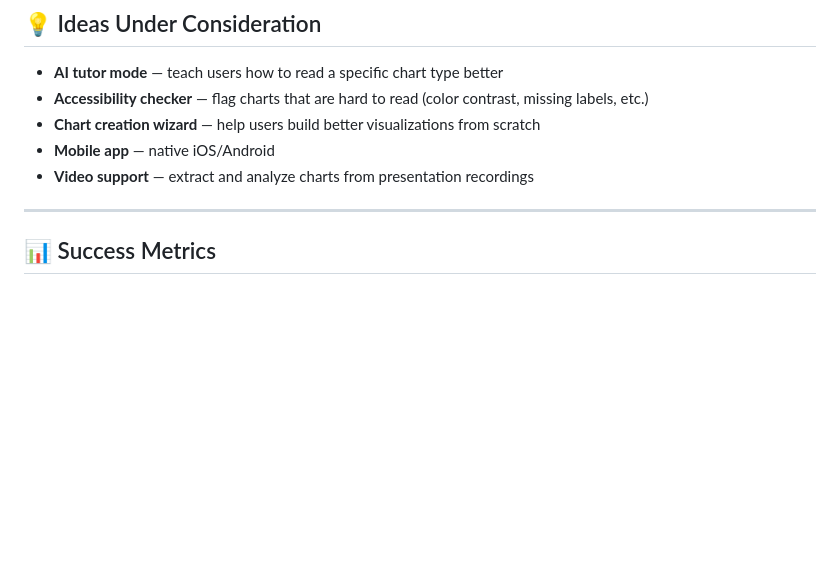
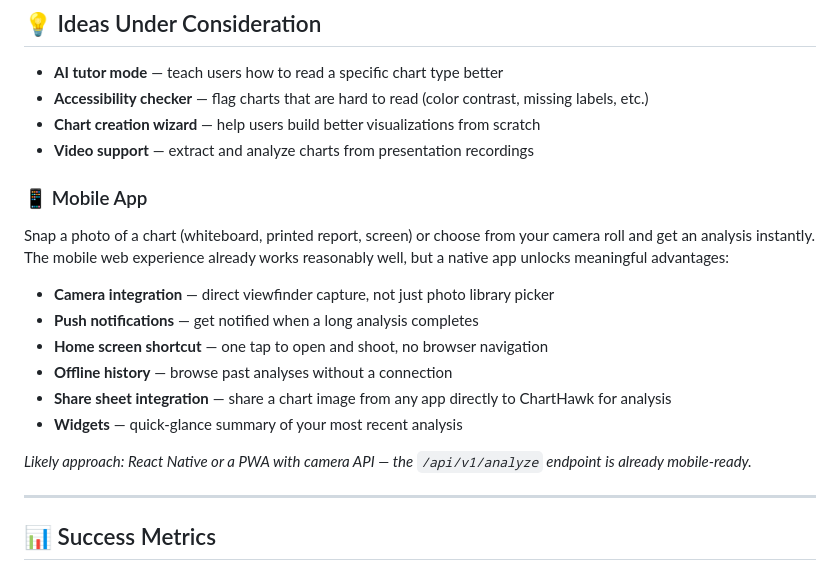
Before and after one commit to iamctodd/chart_explainer, a Markdown page: ROADMAP.md, the part around the change. GitHub-like rendering; blank space fills up the shorter version.

Commit message:
Add mobile app idea to roadmap with native advantages outlined
Co-Authored-By: Claude Sonnet 4.6 <noreply@anthropic.com>

```diff
--- a/ROADMAP.md
+++ b/ROADMAP.md
@@ -89,8 +89,19 @@ Inspired by [ini.fyi](https://ini.fyi) — richer micro-interactions, smoother t
 - **AI tutor mode** — teach users how to read a specific chart type better
 - **Accessibility checker** — flag charts that are hard to read (color contrast, missing labels, etc.)
 - **Chart creation wizard** — help users build better visualizations from scratch
-- **Mobile app** — native iOS/Android
 - **Video support** — extract and analyze charts from presentation recordings
+
+### 📱 Mobile App
+Snap a photo of a chart (whiteboard, printed report, screen) or choose from your camera roll and get an analysis instantly. The mobile web experience already works reasonably well, but a native app unlocks meaningful advantages:
+
+- **Camera integration** — direct viewfinder capture, not just photo library picker
+- **Push notifications** — get notified when a long analysis completes
+- **Home screen shortcut** — one tap to open and shoot, no browser navigation
+- **Offline history** — browse past analyses without a connection
+- **Share sheet integration** — share a chart image from any app directly to ChartHawk for analysis
+- **Widgets** — quick-glance summary of your most recent analysis
+
+*Likely approach: React Native or a PWA with camera API — the `/api/v1/analyze` endpoint is already mobile-ready.*
 
 ---
 
```
